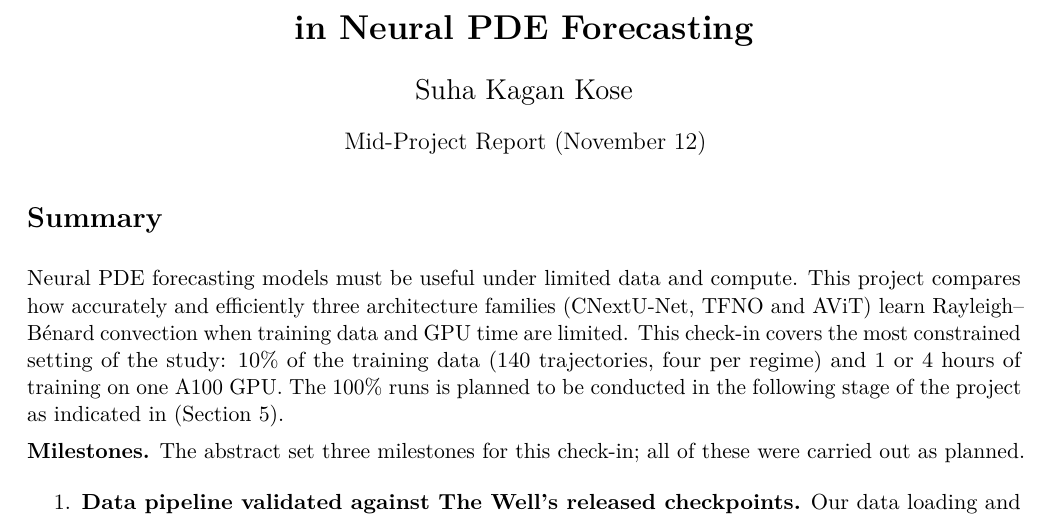
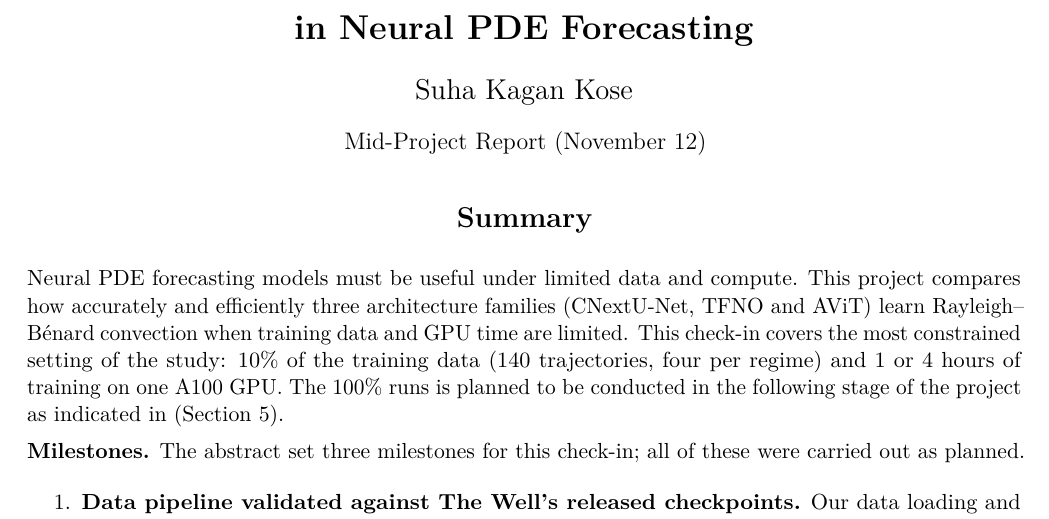
Before and after one commit to skagankose/sciml-project, a LaTeX document (reports/midproject.tex): part of page 1 of 16, cut so that both start at the same text. Compiled offline with pdfLaTeX.

Commit message:
Mid-project report: centred Summary heading
Co-Authored-By: Claude Opus 5.5 <noreply@anthropic.com>

```diff
--- a/reports/midproject.tex
+++ b/reports/midproject.tex
@@ -44,7 +44,7 @@
     {\large Mid-Project Report (November 12)\par}
 \end{center}
 
-\section*{Summary}
+\section*{\centering Summary}
 
 Neural PDE forecasting models must be useful under limited data and compute. This project compares how accurately and efficiently three architecture families (CNextU-Net, TFNO and AViT) learn Rayleigh--B\'enard convection when training data and GPU time are limited. This check-in covers the most constrained setting of the study: 10\% of the training data (140 trajectories, four per regime) and 1 or 4 hours of training on one A100 GPU. The 100\% runs is planned to be conducted in the following stage of the project as indicated in (Section~\ref{sec:plan}).
 
```
Also changed, not shown: reports/midproject.pdf.
